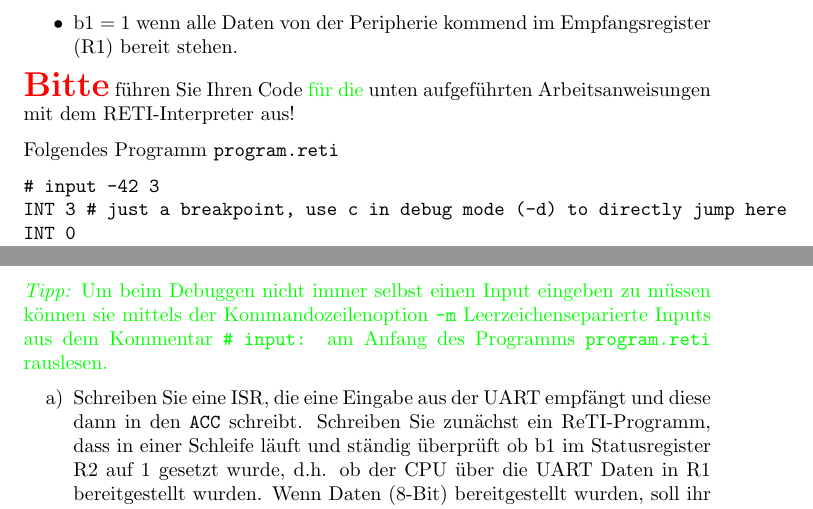
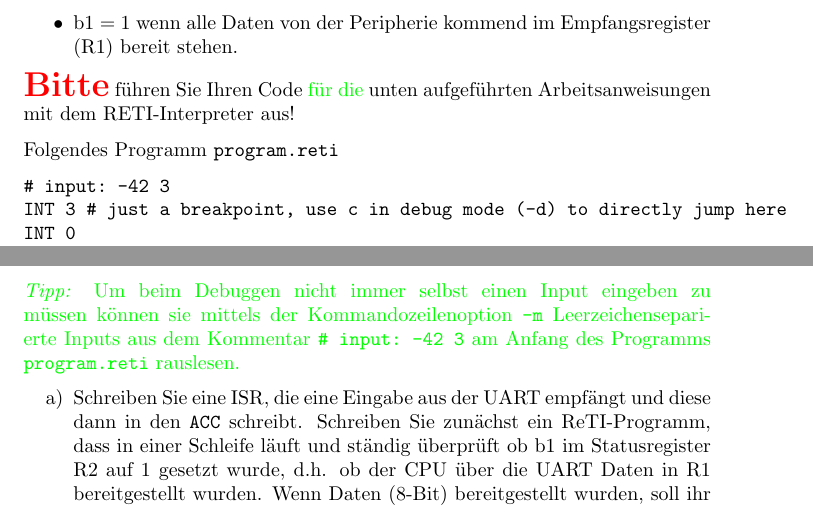
Before and after one commit to areotwister/-bungsbaltt-3, a LaTeX document (0086g_edit.tex): two parts of pages 1 and 4 of 7, joined at a grey line, cut so that both start at the same text. Compiled offline with pdfLaTeX.

Commit message:
important to be fixed typo

```diff
--- a/0086g_edit.tex
+++ b/0086g_edit.tex
@@ -175,7 +175,7 @@ RTI
 
   \textit{Tipp:} Sie können dieser Wartezeit mittels der Kommandozeilenoption \texttt{-w 0} auf 0 setzen, um beim Debuggen nicht unnötig warten zu müssen. Ihr Programm muss allerdings auch mit einer beliebig langen Wartezeit umgehen können.
 
-  \textit{Tipp:} Um beim Debuggen nicht immer selbst einen Input eingeben zu müssen können sie mittels der Kommandozeilenoption \texttt{-m} Leerzeichenseparierte Inputs aus dem Kommentar \verb|# input: | am Anfang des Programms \verb|program.reti| rauslesen.
+  \textit{Tipp:} Um beim Debuggen nicht immer selbst einen Input eingeben zu müssen können sie mittels der Kommandozeilenoption \texttt{-m} Leerzeichenseparierte Inputs aus dem Kommentar \verb|# input: -42 3| am Anfang des Programms \verb|program.reti| rauslesen.
 
 
   % -m und metadata comment rauslesen
```
Also changed, not shown: 0086g_edit.pdf, 0086g_edit.tex (2 more changed lines).
